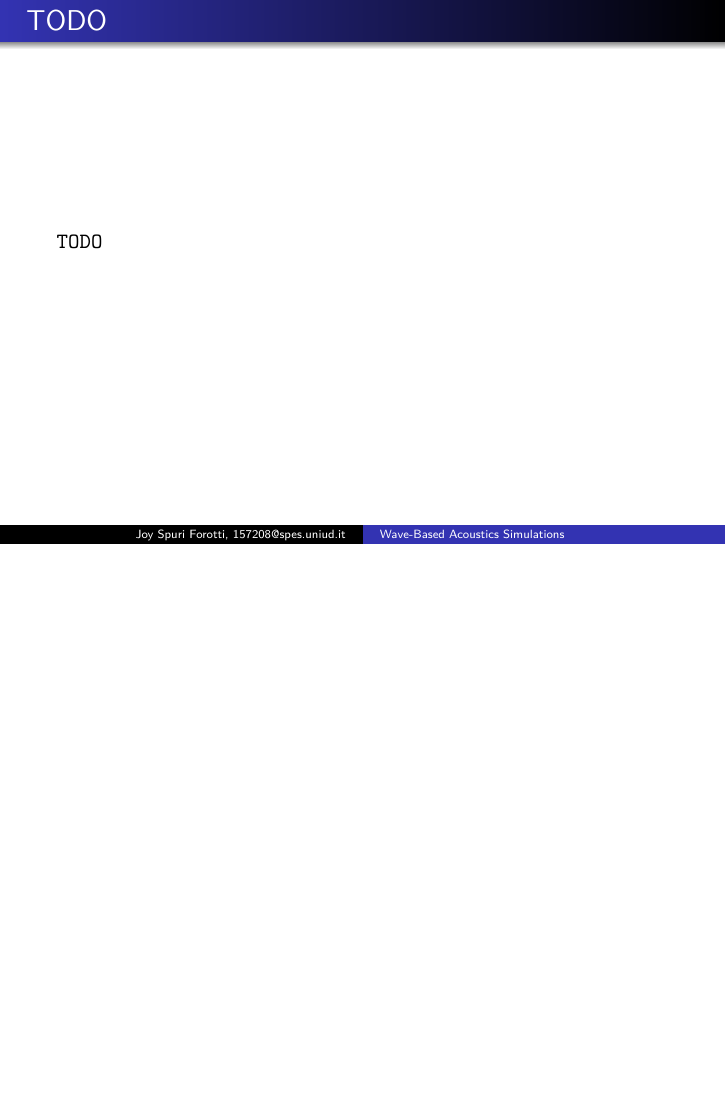
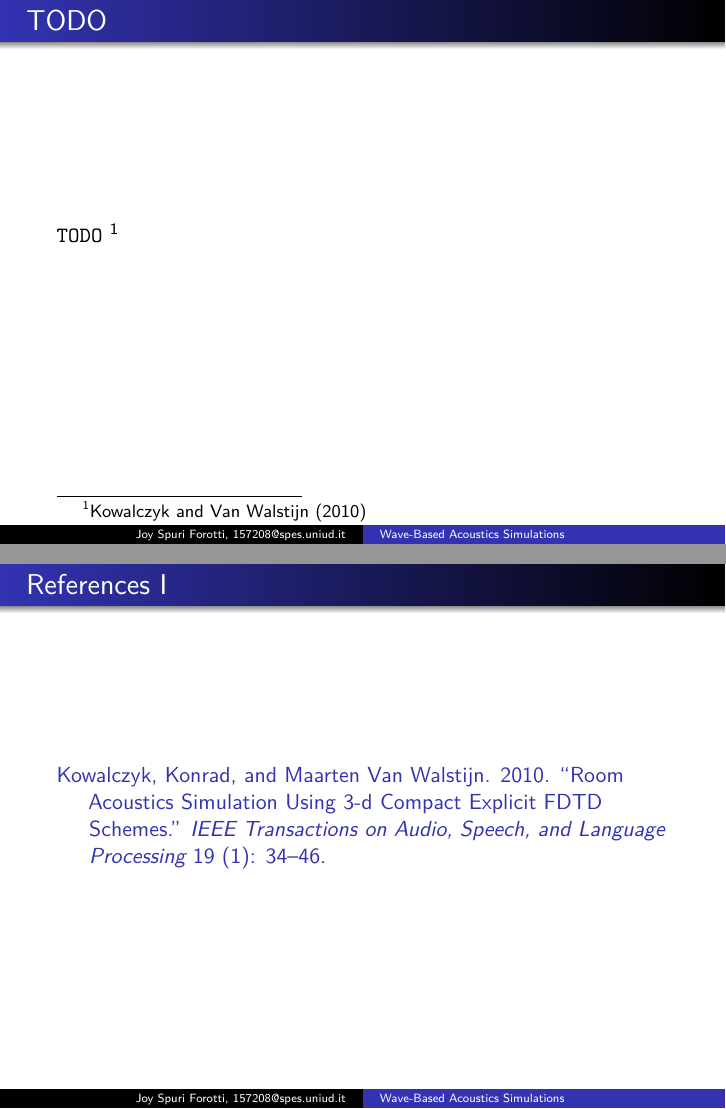
Before and after one commit to J0ySF/spring-2026-wave-based-acoustic-simulation-lecture, an R Markdown document (slides.Rmd): page 2 of 2 before the commit and pages 2 and 3 of 3 after it, the two joined at a grey line. Rendered offline with R 4.5, knitr and Pandoc, then LaTeX, with nearby package versions.

Commit message:
Added bibliography

````diff
--- /dev/null
+++ b/bibliography.bib
@@ -0,0 +1,10 @@
+@article{kowalczyk2010room,
+  title={Room acoustics simulation using 3-D compact explicit FDTD schemes},
+  author={Kowalczyk, Konrad and Van Walstijn, Maarten},
+  journal={IEEE Transactions on Audio, Speech, and Language Processing},
+  volume={19},
+  number={1},
+  pages={34--46},
+  year={2010},
+  publisher={IEEE}
+}
--- a/slides.Rmd
+++ b/slides.Rmd
@@ -7,7 +7,9 @@ output:
     includes:
       in_header: style.tex
 header-includes:
+- \usepackage{biblatex}
 - \titlegraphic{\includegraphics[width=5cm]{media/logo_uniud.jpg}}
+bibliography: bibliography.bib
 ---
 
 ```{r setup, include=FALSE}
@@ -16,4 +18,6 @@ library(kableExtra)
 
 ## TODO
 
-`TODO`
+`TODO` ^[@kowalczyk2010room]
+
+## References {.allowframebreaks}
````
